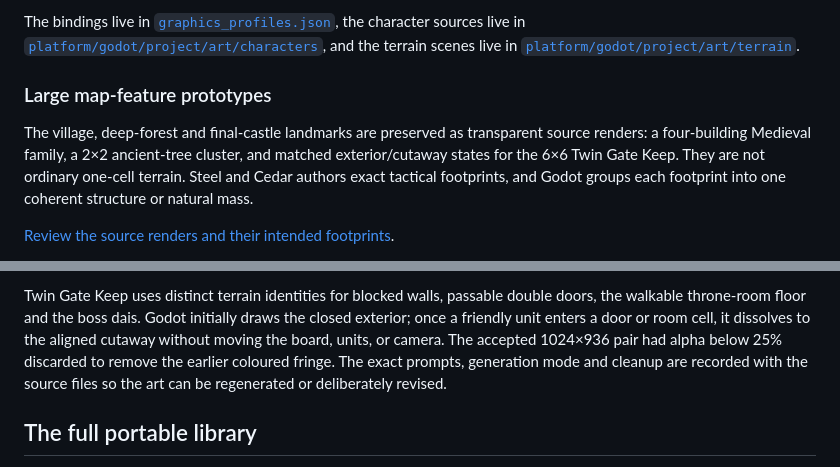
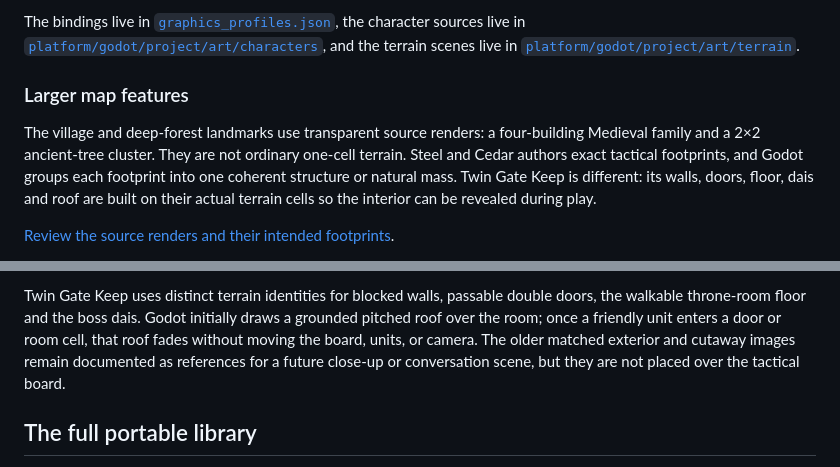
Before and after one commit to lfelipe/grandleon, a Markdown page: docs/ARTWORK.md, 2 parts joined by grey strips. GitHub-like rendering.

Commit message:
Ground Steel and Cedar landmarks in the board

```diff
--- a/docs/ARTWORK.md
+++ b/docs/ARTWORK.md
@@ -206,13 +206,14 @@ the character sources live in
 and the terrain scenes live in
 [`platform/godot/project/art/terrain`](../platform/godot/project/art/terrain).
 
-### Large map-feature prototypes
+### Larger map features
 
-The village, deep-forest and final-castle landmarks are preserved as transparent
-source renders: a four-building Medieval family, a 2×2 ancient-tree cluster,
-and matched exterior/cutaway states for the 6×6 Twin Gate Keep. They are not
+The village and deep-forest landmarks use transparent source renders: a
+four-building Medieval family and a 2×2 ancient-tree cluster. They are not
 ordinary one-cell terrain. Steel and Cedar authors exact tactical footprints,
 and Godot groups each footprint into one coherent structure or natural mass.
+Twin Gate Keep is different: its walls, doors, floor, dais and roof are built
+on their actual terrain cells so the interior can be revealed during play.
 
 [Review the source renders and their intended footprints](../platform/godot/project/art/map_features/README.md).
 
@@ -237,11 +238,11 @@ texture memory.
 
 Twin Gate Keep uses distinct terrain identities for blocked walls, passable
 double doors, the walkable throne-room floor and the boss dais. Godot initially
-draws the closed exterior; once a friendly unit enters a door or room cell, it
-dissolves to the aligned cutaway without moving the board, units, or camera.
-The accepted 1024×936 pair had alpha below 25% discarded to remove the earlier
-coloured fringe. The exact prompts, generation mode and cleanup are recorded
-with the source files so the art can be regenerated or deliberately revised.
+draws a grounded pitched roof over the room; once a friendly unit enters a door
+or room cell, that roof fades without moving the board, units, or camera. The
+older matched exterior and cutaway images remain documented as references for
+a future close-up or conversation scene, but they are not placed over the
+tactical board.
 
 ## The full portable library
 
```
Also changed, not shown: docs/screenshots/godot/twin-gate-keep-exterior.png, docs/screenshots/godot/twin-gate-keep-interior.png, docs/screenshots/godot/twin-gate-keep-reveal.gif, 6 other files.
